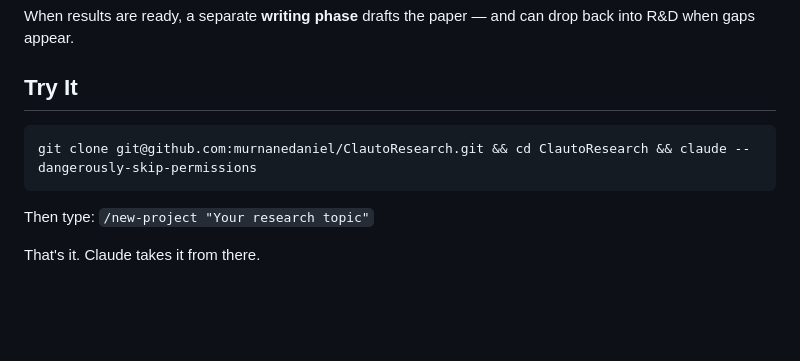
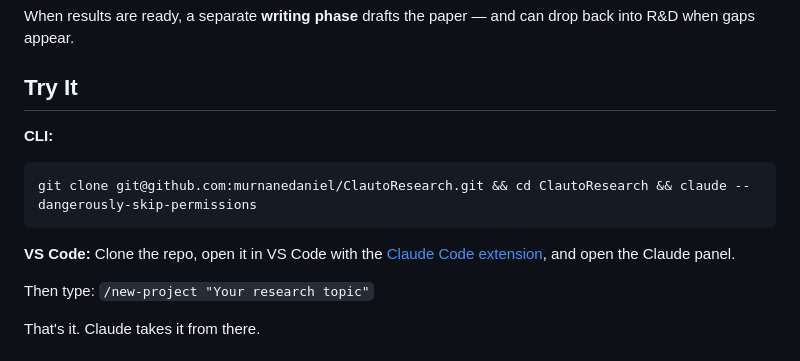
Before and after one commit to murnanedaniel/ClautoResearch, a Markdown page: README.md, the part around the change. Rendered like a GitHub page; blank space fills up the shorter version.

Commit message:
Add VS Code option to quick start
The Claude Code VS Code extension supports the same skills, hooks,
and CLAUDE.md hierarchy as the CLI.

Co-Authored-By: Claude Opus 4.6 <noreply@anthropic.com>

````diff
--- a/README.md
+++ b/README.md
@@ -33,9 +33,12 @@ When results are ready, a separate **writing phase** drafts the paper — and ca
 
 ## Try It
 
+**CLI:**
 ```bash
 git clone git@github.com:murnanedaniel/ClautoResearch.git && cd ClautoResearch && claude --dangerously-skip-permissions
 ```
+
+**VS Code:** Clone the repo, open it in VS Code with the [Claude Code extension](https://marketplace.visualstudio.com/items?itemName=anthropic.claude-code), and open the Claude panel.
 
 Then type: `/new-project "Your research topic"`
 
````
